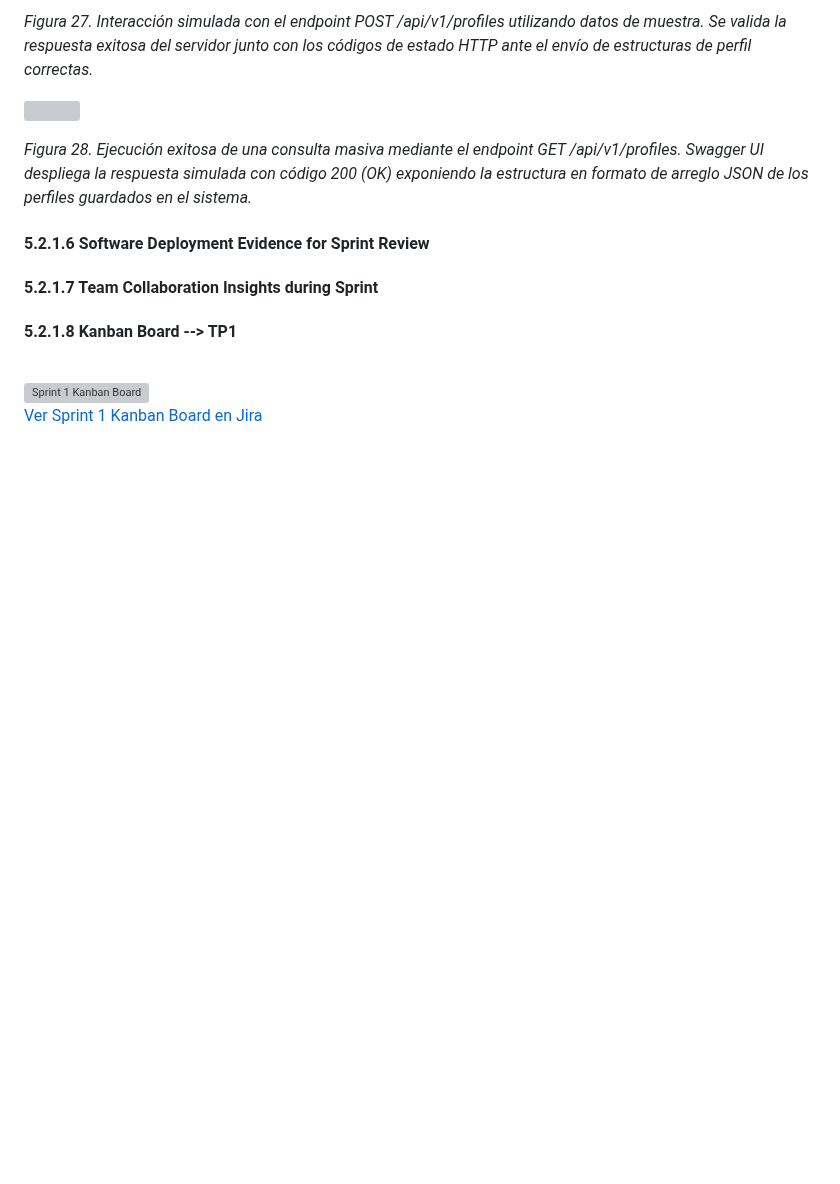
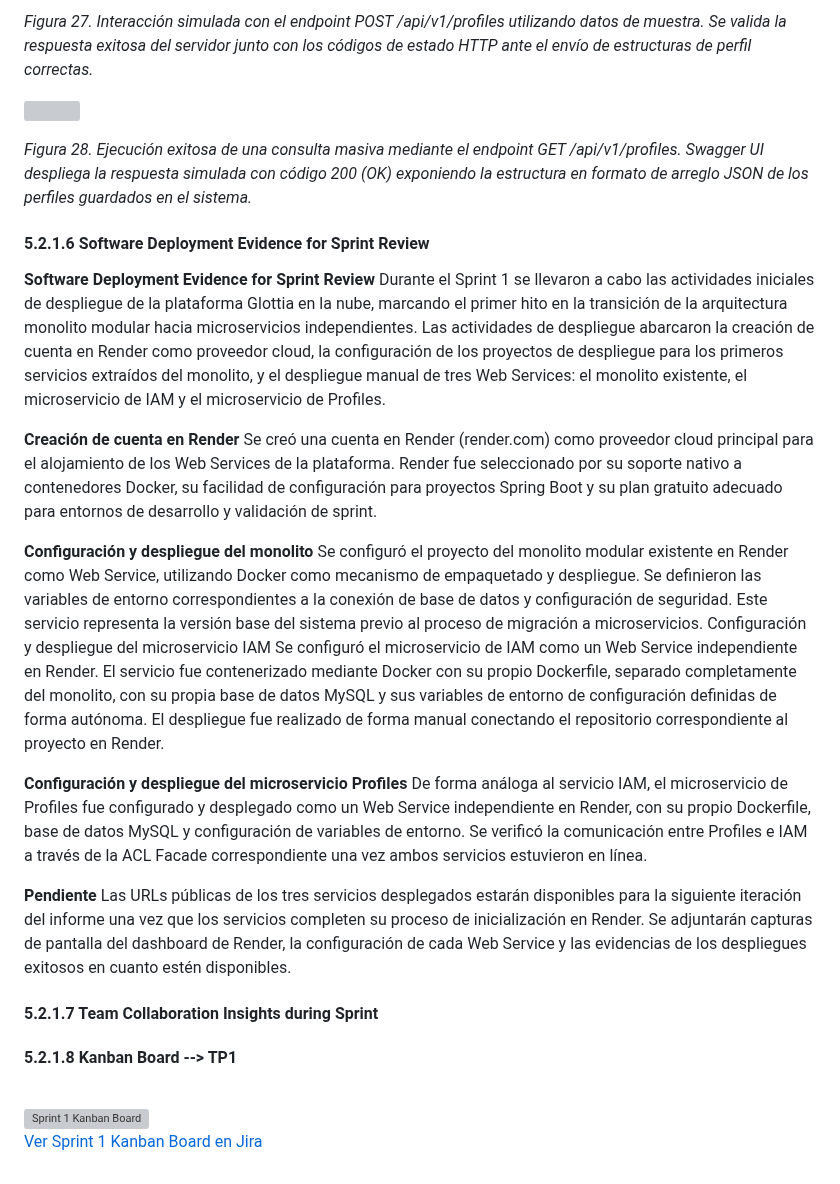
Before and after one commit to Hampcoders-Fundamentos/project-document, a Markdown page: report/50-cap5-product-implementation-validation-&-deployment.md, the part around the change. GitHub-like rendering; blank space fills up the shorter version; grey boxes are pictures that could not be loaded.

Commit message:
Deployment Evidence Context

```diff
--- a/report/50-cap5-product-implementation-validation-&-deployment.md
+++ b/report/50-cap5-product-implementation-validation-&-deployment.md
@@ -223,6 +223,22 @@ La imagenes a continuacion muestran la documentación Swagger/OpenAPI correspond
 
 #### 5.2.1.6 Software Deployment Evidence for Sprint Review
 
+**Software Deployment Evidence for Sprint Review**
+Durante el Sprint 1 se llevaron a cabo las actividades iniciales de despliegue de la plataforma Glottia en la nube, marcando el primer hito en la transición de la arquitectura monolito modular hacia microservicios independientes. Las actividades de despliegue abarcaron la creación de cuenta en Render como proveedor cloud, la configuración de los proyectos de despliegue para los primeros servicios extraídos del monolito, y el despliegue manual de tres Web Services: el monolito existente, el microservicio de IAM y el microservicio de Profiles.
+
+**Creación de cuenta en Render**
+Se creó una cuenta en Render (render.com) como proveedor cloud principal para el alojamiento de los Web Services de la plataforma. Render fue seleccionado por su soporte nativo a contenedores Docker, su facilidad de configuración para proyectos Spring Boot y su plan gratuito adecuado para entornos de desarrollo y validación de sprint.
+
+**Configuración y despliegue del monolito**
+Se configuró el proyecto del monolito modular existente en Render como Web Service, utilizando Docker como mecanismo de empaquetado y despliegue. Se definieron las variables de entorno correspondientes a la conexión de base de datos y configuración de seguridad. Este servicio representa la versión base del sistema previo al proceso de migración a microservicios.
+Configuración y despliegue del microservicio IAM
+Se configuró el microservicio de IAM como un Web Service independiente en Render. El servicio fue contenerizado mediante Docker con su propio Dockerfile, separado completamente del monolito, con su propia base de datos MySQL y sus variables de entorno de configuración definidas de forma autónoma. El despliegue fue realizado de forma manual conectando el repositorio correspondiente al proyecto en Render.
+
+**Configuración y despliegue del microservicio Profiles**
+De forma análoga al servicio IAM, el microservicio de Profiles fue configurado y desplegado como un Web Service independiente en Render, con su propio Dockerfile, base de datos MySQL y configuración de variables de entorno. Se verificó la comunicación entre Profiles e IAM a través de la ACL Facade correspondiente una vez ambos servicios estuvieron en línea.
+
+**Pendiente**
+Las URLs públicas de los tres servicios desplegados estarán disponibles para la siguiente iteración del informe una vez que los servicios completen su proceso de inicialización en Render. Se adjuntarán capturas de pantalla del dashboard de Render, la configuración de cada Web Service y las evidencias de los despliegues exitosos en cuanto estén disponibles.
 
 #### 5.2.1.7 Team Collaboration Insights during Sprint
 
```
